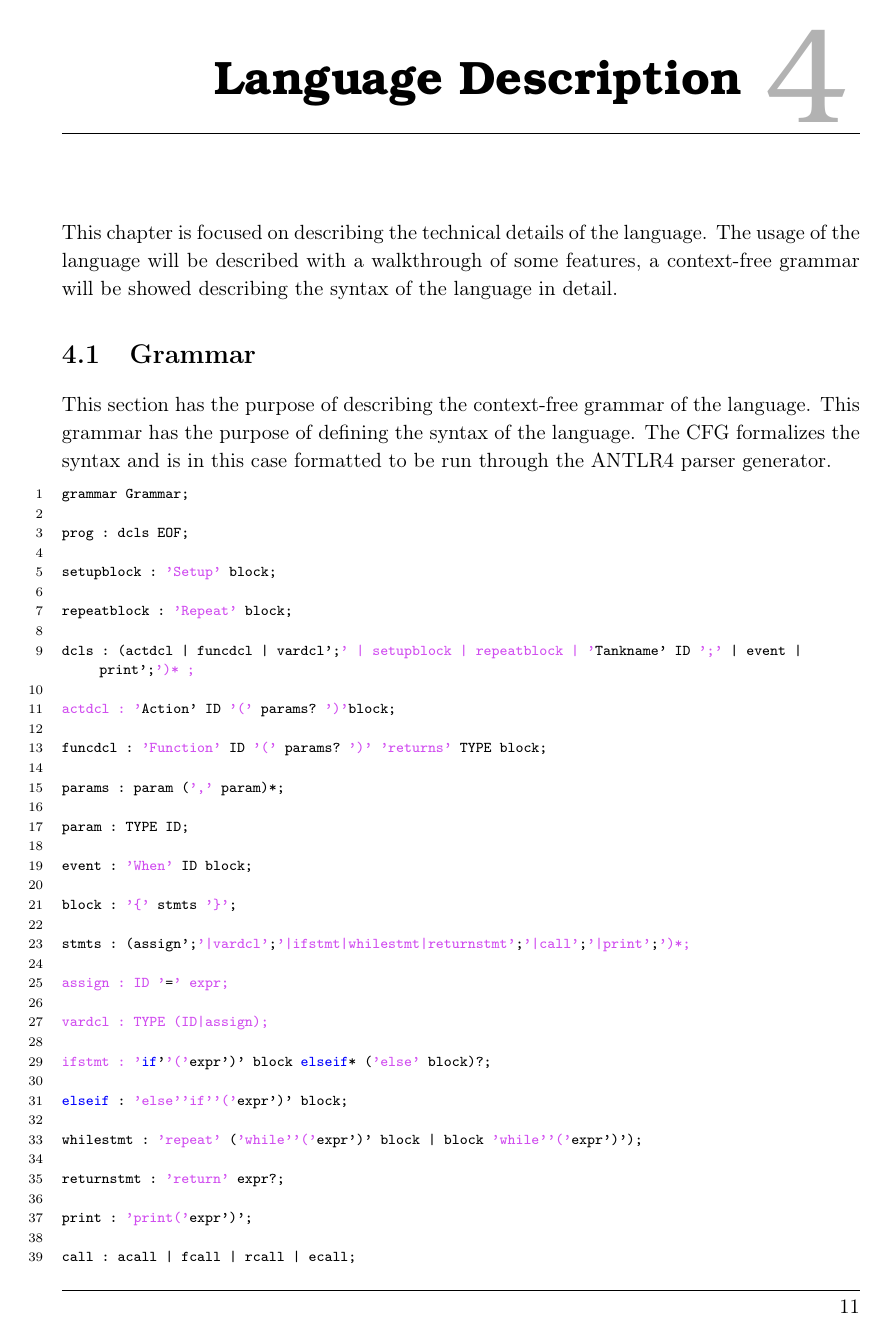
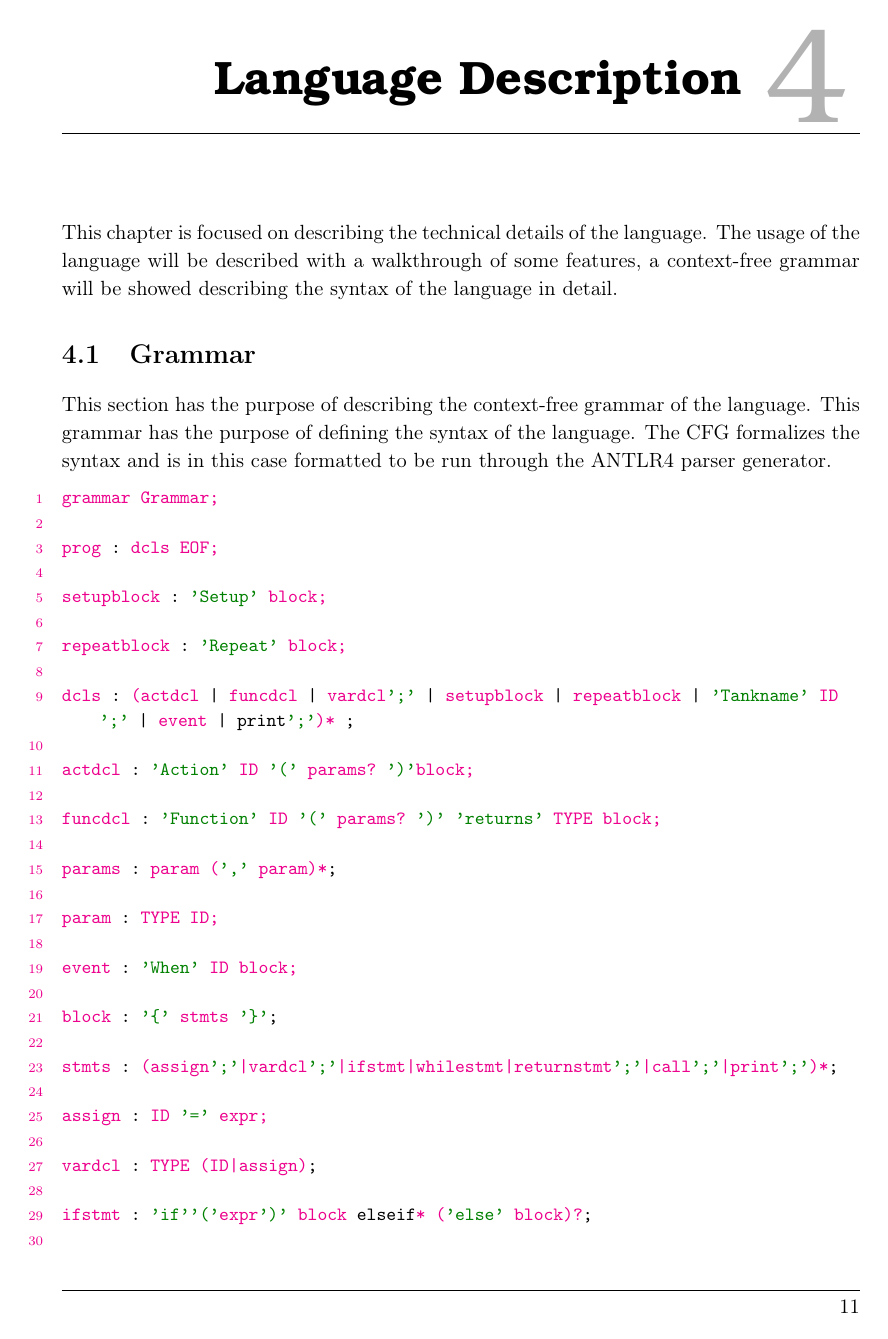
Before and after one commit to Haurum/P4, a LaTeX thesis (Rapport/Rapport.tex, which reads Rapport/preamble_ida15.tex): page 19 of 31. Compiled offline with pdfLaTeX.

Commit message:
LstListing setup til grammar

```diff
--- a/Rapport/preamble_ida15.tex
+++ b/Rapport/preamble_ida15.tex
@@ -101,11 +101,27 @@
 \definecolor{commentGreen}{RGB}{34,139,24}
 \definecolor{stringPurple}{RGB}{208,76,239}
 
+\usepackage{xcolor}
+
+\lstdefinestyle{MyLang}{
+    basicstyle=\small\ttfamily\color{magenta},%
+    breaklines=true,%                                      allow line breaks
+    moredelim=[s][\color{green!50!black}\ttfamily]{'}{'},% single quotes in green
+    moredelim=*[s][\color{black}\ttfamily]{options}{\}},%  options in black (until trailing })
+    commentstyle={\color{gray}\itshape},%                  gray italics for comments
+    morecomment=[l]{//},%                                  define // comment
+    emph={%
+        STRING%                                            literal strings listed here
+        },emphstyle={\color{blue}\ttfamily},%              and formatted in blue
+    alsoletter={:,|,;},%
+    morekeywords={:,|,;},%                                 define the special characters
+    keywordstyle={\color{black}},%                         and format them in black
+}
 \lstset{language=Matlab,					% Sprog
 	basicstyle=\ttfamily\scriptsize,		% Opsaetning af teksten
-	keywords={for,if,while,else,elseif,		% Noegleord at fremhaeve
-			  end,break,return,case,
-			  switch,function},
+	%keywords={for,if,while,else,elseif,		% Noegleord at fremhaeve
+	%		  end,break,return,case,
+	%		  switch,function},
 	keywordstyle=\color{blue},				% Opsaetning af noegleord
 	commentstyle=\color{commentGreen},		% Opsaetning af kommentarer
 	stringstyle=\color{stringPurple},		% Opsaetning af strenge
```
Also changed, not shown: Rapport/kontekst/languagedescribtion.tex (+1 -1 lines), Rapport/Rapport.pdf, Rapport/preamble_ida15.tex (2 more changed lines).
